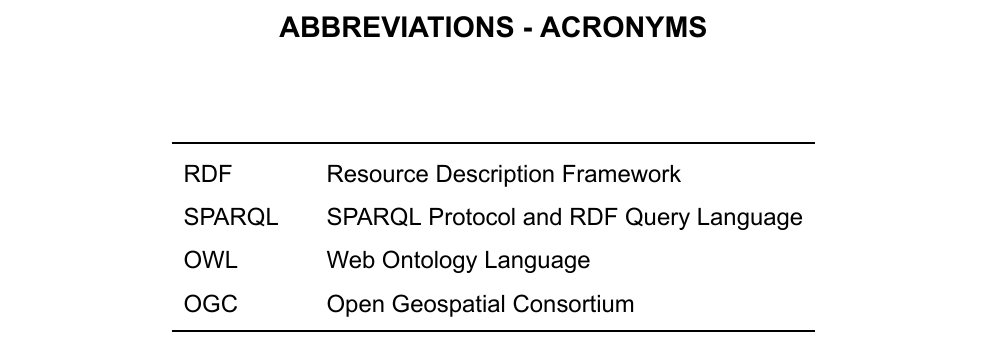
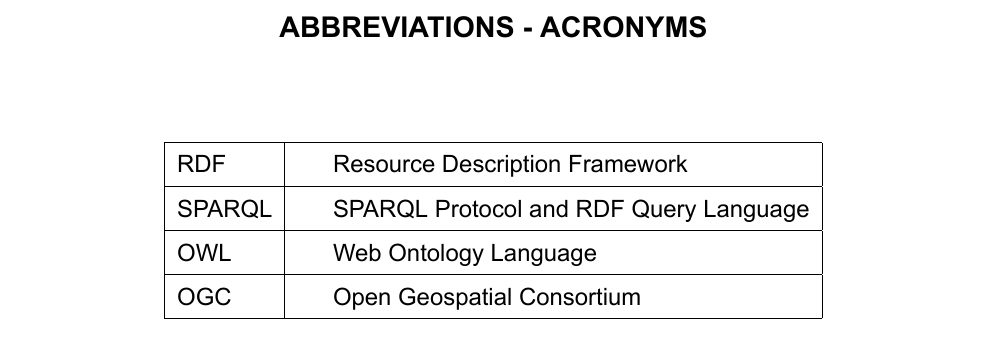
Before and after one commit to errikos/dithesis, a LaTeX thesis (thesis.tex): part of page 22 of 26, cut so that both start at the same text. Compiled offline with XeLaTeX.

Commit message:
Fix acronyms table

```diff
--- a/thesis.tex
+++ b/thesis.tex
@@ -319,13 +319,16 @@
 \abbreviations
 \begin{center}
 	\renewcommand{\arraystretch}{1.5}
-	\begin{longtable}{ l @{\qquad} l }
-	\toprule
+	\begin{longtable}{| l | @{\qquad} l |}
+	\hline
 	RDF    & Resource Description Framework \\
+  \hline
 	SPARQL & SPARQL Protocol and RDF Query Language \\
+  \hline
 	OWL    & Web Ontology Language \\
+  \hline
 	OGC    & Open Geospatial Consortium \\
-	\bottomrule
+	\hline
 	\end{longtable}
 \end{center}
 
```
